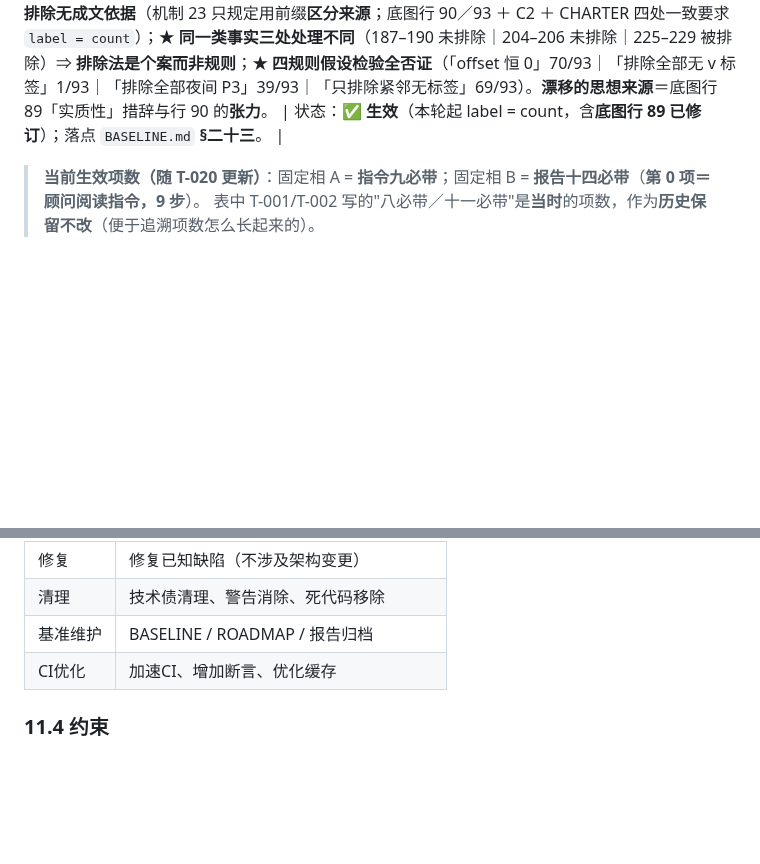
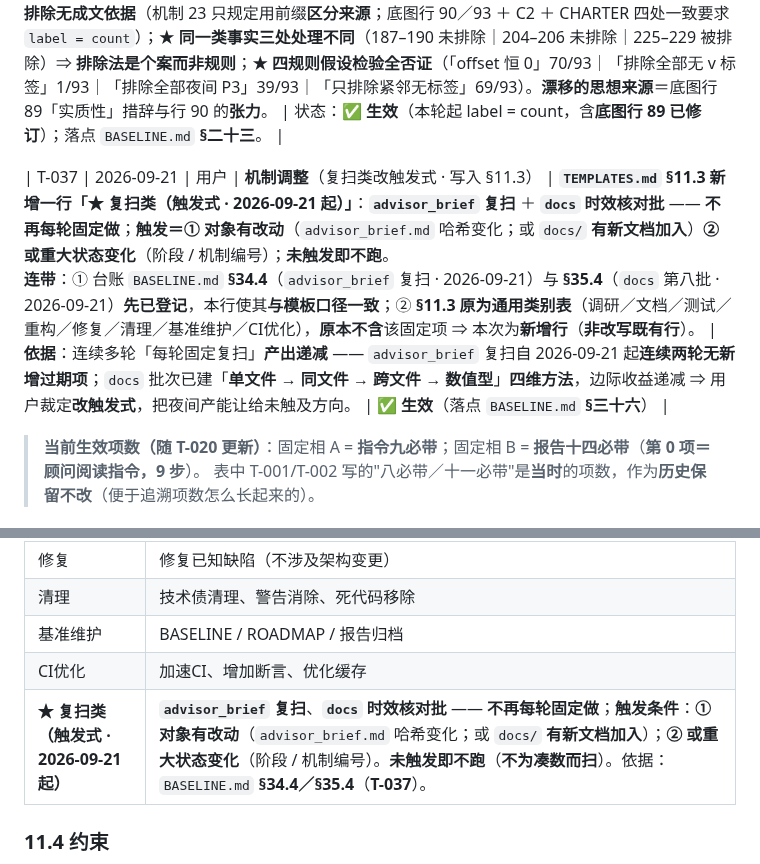
Before and after one commit to huanglema0830/meta-kernel, a Markdown page: coordination/TEMPLATES.md, 2 parts joined by grey strips. Drawn GitHub-style; blank space fills up the shorter version.

Commit message:
裁定2：固化进 TEMPLATES.md §11.3（复扫类＝触发式）＋ 补记 T-037
- §11.3「夜间任务清单（P3）」新增一行：★ 复扫类（触发式 · 2026-09-21 起）——
  advisor_brief 复扫 + docs 时效核对批 不再每轮固定做；触发＝①对象有改动（advisor_brief.md 哈希变化／
  docs/ 有新文档）②或重大状态变化（阶段/机制编号）；未触发即不跑（不为凑数而扫）。
  注：§11.3 原为通用类别表，本行为新增行（非改写既有行）。
- §7.2 变更记录 补记 T-037（走 §7.2 程序）。
- C15 双向计数：T n=36 → n=37（+1），机制/C/T 连续无缺号无重号 OK。
- 机制25 实跑 ✅ 通过（TEMPLATES 属其扫描范围）；自检十二侧全绿。
- 判据 F：PASS（TEMPLATES.md 不在基线 36 份内 ⇒ 无影响）。
- 落点：BASELINE §三十六。

Co-authored-by: WorkBuddy <noreply@workbuddy.ai>

```diff
--- a/coordination/TEMPLATES.md
+++ b/coordination/TEMPLATES.md
@@ -350,6 +350,8 @@ T+4h：判定为"暂时无响应" → 转向 P3 清单
 
 | T-036 | 2026-09-20 | 用户 | **新增机制**（第 27 项）＋**新增约束 C21** ＋**底图条文修订** | **版本号口径机制**：`CHARTER.md` **机制 27** ＋ `CONSTRAINTS.md` **C21** ＋ 底图 `README.md` **行 89 修订** —— 「每次**实质性**迭代（代码提交／模块交付／验收通过）累加 1」→「**每次提交累加 1**（**不区分提交类型**；**不得以"非实质性"为由排除任何提交**）」。<br>**连带**：① **判据 F**：改 `README.md` ⇒ **改前判红并点名 `README.md`**（阳性对照）→ `--update-baseline`（基线 diff **1 行**；**CRLF→LF 归一化**）→ **改后 PASS**；② **汇编同步**：`asm_batch1..4.py` ＋ `asm_binder.py` 重生成 ＋ **反向自检逐字保真**；③ **版本号切换**：本轮起 label **= 提交后实时 count**（**不再推算 −5**）。 | **R84 结案（2026-09-20 查明）**：自 count 230 起版本号**一致偏移 −5**（持续 14 条），逐条取证（全量 246 条）定位＝ **count 225–229 的 5 条「夜间 P3」提交被排除**出版本计数；**排除无成文依据**（机制 23 只规定用前缀**区分来源**；底图行 90／93 ＋ C2 ＋ CHARTER 四处一致要求 `label = count`）；★ **同一类事实三处处理不同**（187–190 未排除｜204–206 未排除｜225–229 被排除）⇒ **排除法是个案而非规则**；★ **四规则假设检验全否证**（「offset 恒 0」70/93｜「排除全部无 v 标签」1/93｜「排除全部夜间 P3」39/93｜「只排除紧邻无标签」69/93）。**漂移的思想来源**＝底图行 89「实质性」措辞与行 90 的**张力**。 | 状态：✅ **生效**（本轮起 label = count，含**底图行 89 已修订**）；落点 `BASELINE.md` **§二十三**。 |
 
+| T-037 | 2026-09-21 | 用户 | **机制调整**（复扫类改触发式 · 写入 §11.3） | **`TEMPLATES.md` §11.3 新增一行「★ 复扫类（触发式 · 2026-09-21 起）」**：**`advisor_brief` 复扫** ＋ **`docs` 时效核对批** —— **不再每轮固定做**；**触发＝① 对象有改动**（`advisor_brief.md` 哈希变化；或 `docs/` **有新文档加入**）**② 或重大状态变化**（阶段 / 机制编号）；**未触发即不跑**。<br>**连带**：① 台账 `BASELINE.md` **§34.4**（`advisor_brief` 复扫 · 2026-09-21）与 **§35.4**（`docs` 第八批 · 2026-09-21）**先已登记**，本行使其**与模板口径一致**；② **§11.3 原为通用类别表**（调研／文档／测试／重构／修复／清理／基准维护／CI优化），**原本不含**该固定项 ⇒ 本次为**新增行**（**非改写既有行**）。 | **依据**：连续多轮「每轮固定复扫」**产出递减** —— `advisor_brief` 复扫自 2026-09-21 起**连续两轮无新增过期项**；`docs` 批次已建「**单文件 → 同文件 → 跨文件 → 数值型**」**四维方法**，边际收益递减 ⇒ 用户裁定**改触发式**，把夜间产能让给未触及方向。 | ✅ **生效**（落点 `BASELINE.md` **§三十六**） |
+
 > **当前生效项数（随 T-020 更新）**：固定相 A = **指令九必带**；固定相 B = **报告十四必带**（**第 0 项＝顾问阅读指令，9 步**）。
 > 表中 T-001/T-002 写的"八必带／十一必带"是**当时**的项数，作为**历史保留不改**（便于追溯项数怎么长起来的）。
 
@@ -572,6 +574,7 @@ on:
 | 清理 | 技术债清理、警告消除、死代码移除 |
 | 基准维护 | BASELINE / ROADMAP / 报告归档 |
 | CI优化 | 加速CI、增加断言、优化缓存 |
+| **★ 复扫类（触发式 · 2026-09-21 起）** | **`advisor_brief` 复扫**、**`docs` 时效核对批** —— **不再每轮固定做**；**触发条件**：**① 对象有改动**（`advisor_brief.md` 哈希变化；或 `docs/` **有新文档加入**）；**② 或重大状态变化**（阶段 / 机制编号）。**未触发即不跑**（**不为凑数而扫**）。依据：`BASELINE.md` **§34.4／§35.4**（**T-037**）。 |
 
 ### 11.4 约束
 
```
